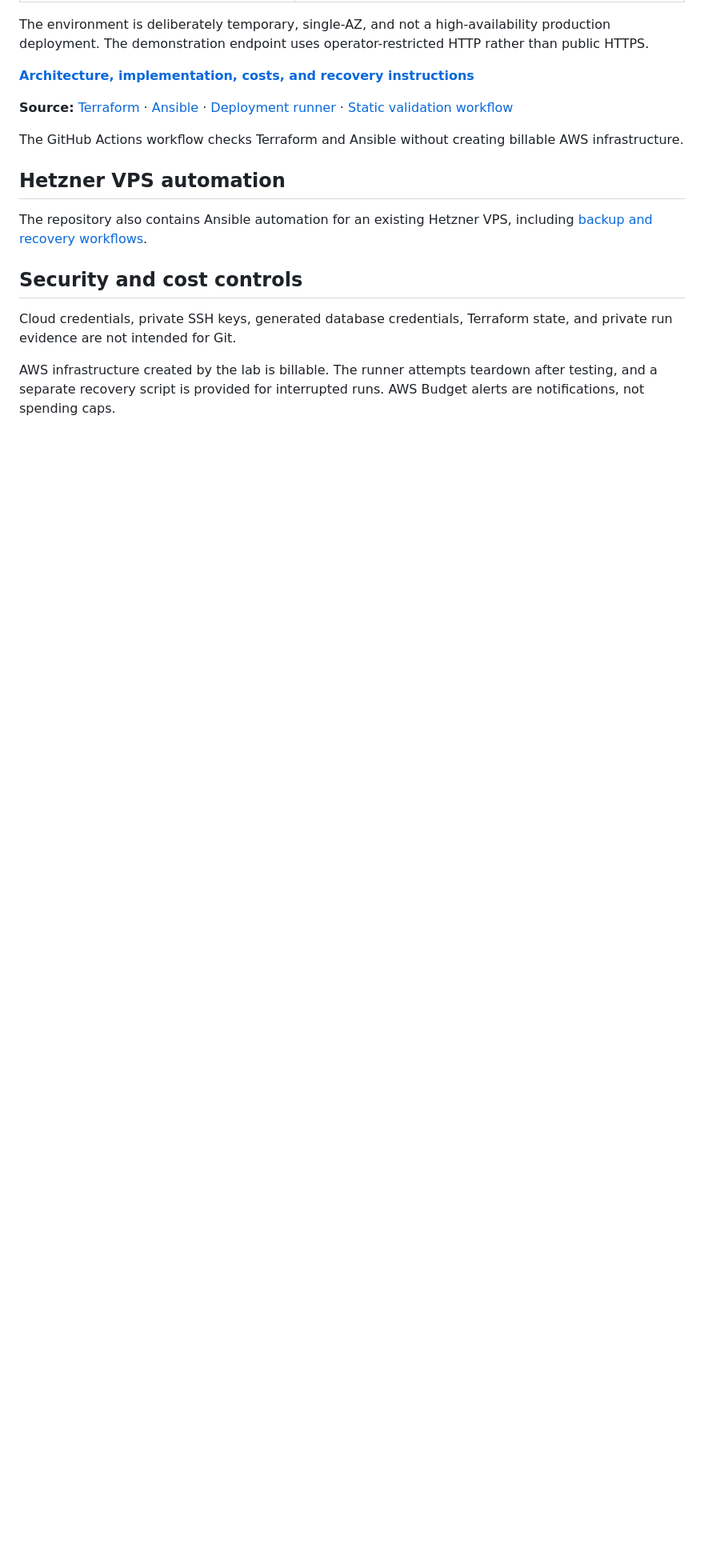
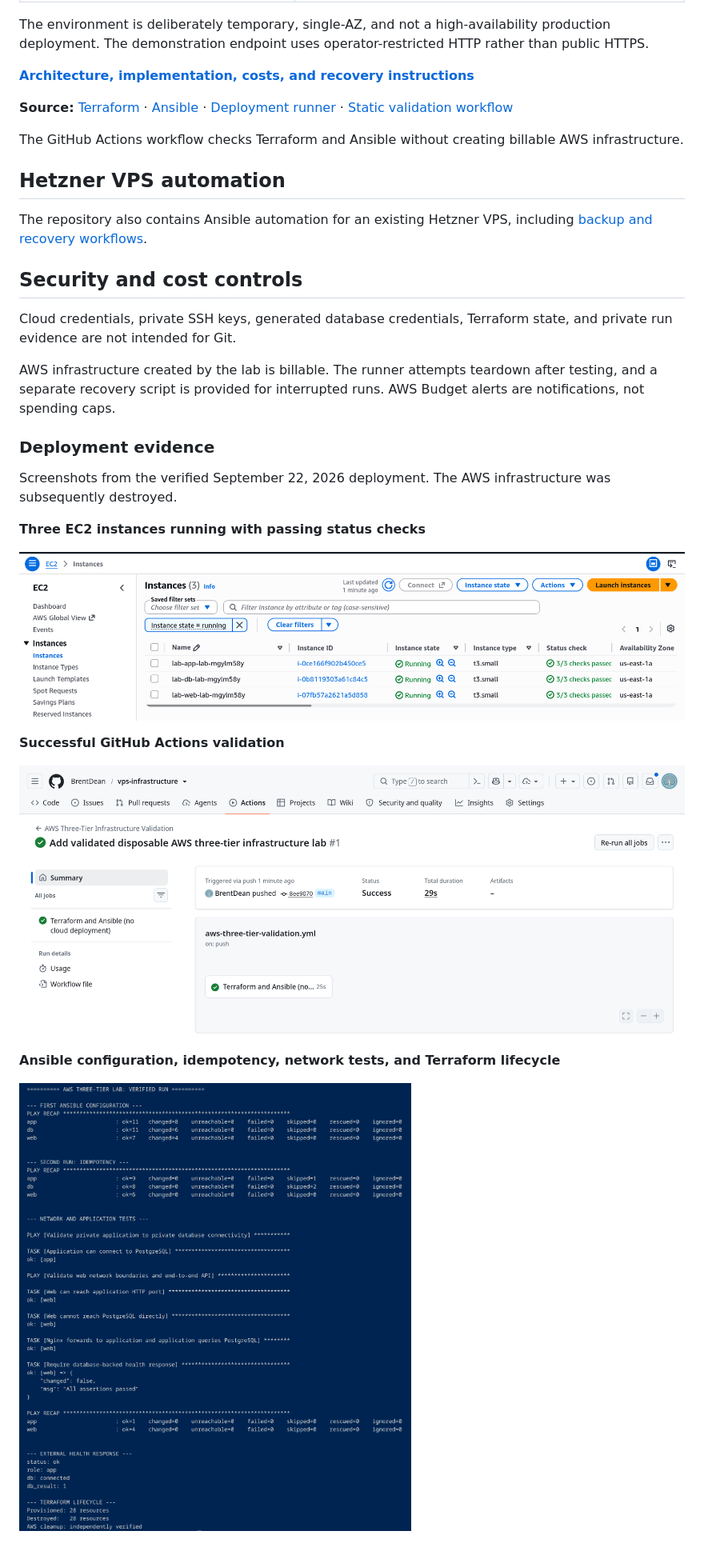
Before and after one commit to BrentDean/cloud-infrastructure-automation, a Markdown page: README.md, the part around the change. Shown: that part at 80% size. Drawn GitHub-style; pictures changed too: screenshots/aws-three-tier/01-ec2-instances.png (added), screenshots/aws-three-tier/02-github-actions-success.png (added), screenshots/aws-three-tier/03-verified-run-results.png (added); blank space fills up the shorter version.

Commit message:
Add verified AWS deployment screenshots

```diff
--- a/README.md
+++ b/README.md
@@ -76,3 +76,20 @@ Terraform state, and private run evidence are not intended for Git.
 AWS infrastructure created by the lab is billable. The runner attempts
 teardown after testing, and a separate recovery script is provided for
 interrupted runs. AWS Budget alerts are notifications, not spending caps.
+
+### Deployment evidence
+
+Screenshots from the verified September 22, 2026 deployment.
+The AWS infrastructure was subsequently destroyed.
+
+**Three EC2 instances running with passing status checks**
+
+![AWS EC2 instances](screenshots/aws-three-tier/01-ec2-instances.png)
+
+**Successful GitHub Actions validation**
+
+![GitHub Actions success](screenshots/aws-three-tier/02-github-actions-success.png)
+
+**Ansible configuration, idempotency, network tests, and Terraform lifecycle**
+
+![Verified deployment results](screenshots/aws-three-tier/03-verified-run-results.png)
```
